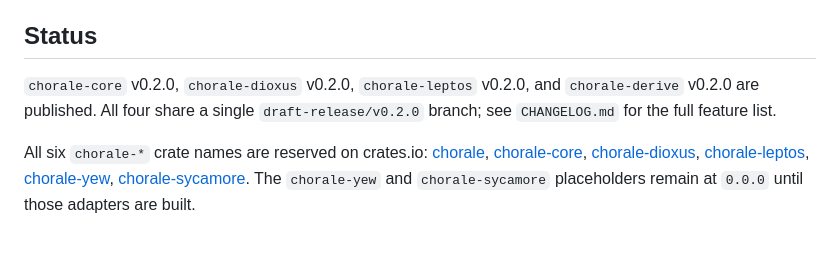
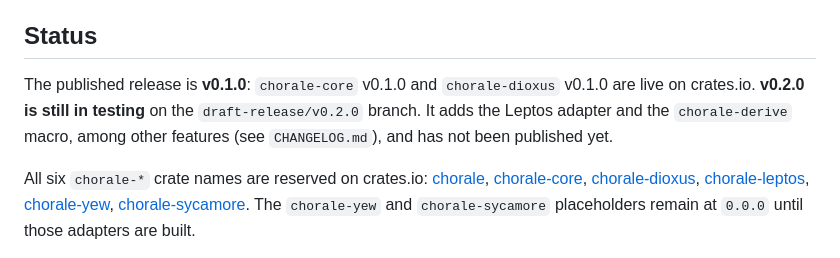
Before and after one commit to zernst3/rust-chorale, a Markdown page: README.md, the part around the change. Drawn GitHub-style.

Commit message:
docs(readme): correct Status: v0.1.0 published, v0.2.0 still in testing
The Status section falsely claimed all four crates were published at
v0.2.0. In reality only chorale-core and chorale-dioxus are published, at
v0.1.0 (the sole git tag and release branch). v0.2.0 (Leptos adapter plus
chorale-derive) is still in QA on draft-release/v0.2.0 and unpublished.

```diff
--- a/README.md
+++ b/README.md
@@ -15,9 +15,11 @@ planned for future releases. Inspired by
 
 ## Status
 
-`chorale-core` v0.2.0, `chorale-dioxus` v0.2.0, `chorale-leptos` v0.2.0,
-and `chorale-derive` v0.2.0 are published. All four share a single
-`draft-release/v0.2.0` branch; see `CHANGELOG.md` for the full feature list.
+The published release is **v0.1.0**: `chorale-core` v0.1.0 and
+`chorale-dioxus` v0.1.0 are live on crates.io. **v0.2.0 is still in
+testing** on the `draft-release/v0.2.0` branch. It adds the Leptos adapter
+and the `chorale-derive` macro, among other features (see `CHANGELOG.md`),
+and has not been published yet.
 
 All six `chorale-*` crate names are reserved on crates.io:
 [chorale](https://crates.io/crates/chorale),
```
